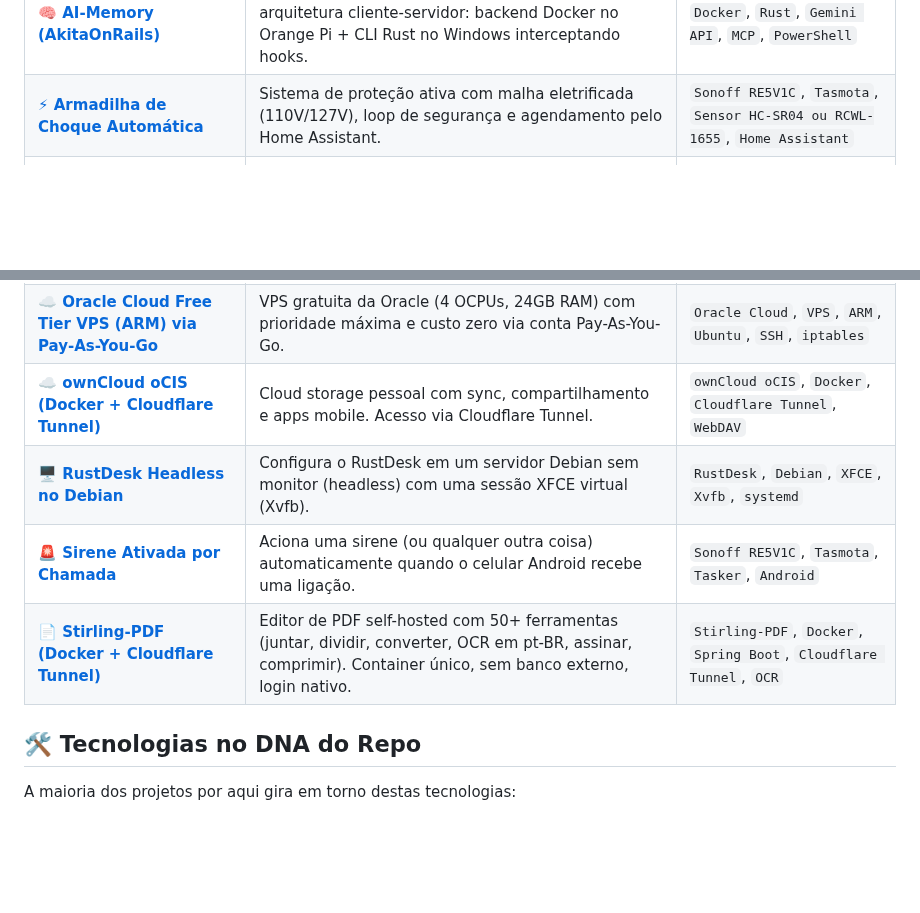
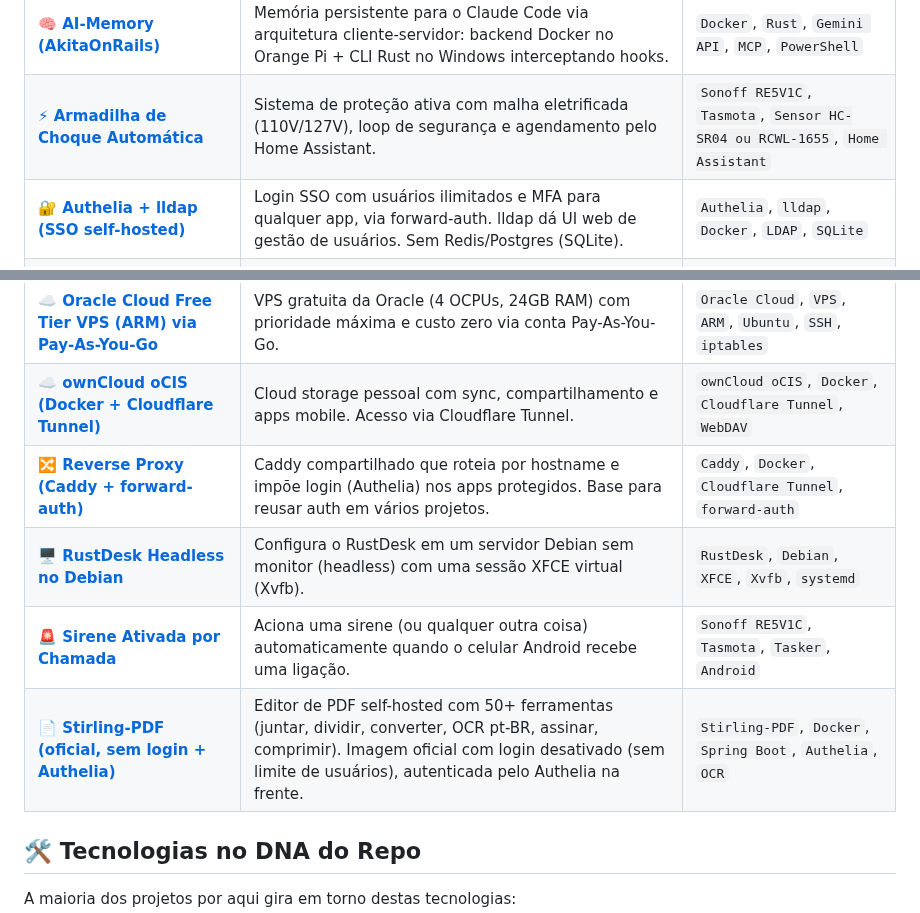
Before and after one commit to CaTeIM/DIY, a Markdown page: README.md, 2 parts joined by grey strips. Drawn GitHub-style; blank space fills up the shorter version.

Commit message:
docs: index authelia and reverse-proxy; note stirling-pdf auth change
Co-Authored-By: Claude Opus 4.8 (1M context) <noreply@anthropic.com>

```diff
--- a/README.md
+++ b/README.md
@@ -16,6 +16,7 @@ Aqui estão os projetos documentados até agora. Cada link contém um `README` c
 | **[🛡️ AdGuard Home (Docker + Cloudflare Tunnel)](./docs/adguard.md)** | DNS server com bloqueio de ads e trackers para toda a rede. DoH externo via Cloudflare Tunnel e perfil iOS. | `AdGuard Home`, `Docker`, `Cloudflare Tunnel`, `DNS-over-HTTPS` |
 | **[🧠 AI-Memory (AkitaOnRails)](./docs/ai-memory.md)** | Memória persistente para o Claude Code via arquitetura cliente-servidor: backend Docker no Orange Pi + CLI Rust no Windows interceptando hooks. | `Docker`, `Rust`, `Gemini API`, `MCP`, `PowerShell` |
 | **[⚡ Armadilha de Choque Automática](./docs/armadilha-choque.md)** | Sistema de proteção ativa com malha eletrificada (110V/127V), loop de segurança e agendamento pelo Home Assistant. | `Sonoff RE5V1C`, `Tasmota`, `Sensor HC-SR04 ou RCWL-1655`, `Home Assistant` |
+| **[🔐 Authelia + lldap (SSO self-hosted)](./docs/authelia.md)** | Login SSO com usuários ilimitados e MFA para qualquer app, via forward-auth. lldap dá UI web de gestão de usuários. Sem Redis/Postgres (SQLite). | `Authelia`, `lldap`, `Docker`, `LDAP`, `SQLite` |
 | **[💧 Bomba d'ÁGua Automática](./docs/bomba-dagua.md)** | Controla uma bomba d'água remotamente com base no nível do reservatório, usando uma rede Wi-Fi local ponto a ponto. | `Sonoff RE5V1C`, `Tasmota`, `Sensor HC-SR04 ou RCWL-1655`, `TP-Link CPE` |
 | **[⚙️ CI/CD com GitHub Actions + Self-Hosted Runner](./docs/cicd-github-actions.md)** | Configura pipeline de testes e deploy automático no Debian usando runner self-hosted (OrangePi, Raspberry Pi, etc.). | `GitHub Actions`, `Self-Hosted Runner`, `Docker`, `Debian` |
 | **[🐳 Docker + Portainer no Debian](./docs/portainer-debian.md)** | Guia para instalar Docker e Portainer em um Debian (x86/ARM), centralizando dados em `/srv`. | `Docker`, `Portainer`, `Debian`, `Docker Compose` |
@@ -27,9 +28,10 @@ Aqui estão os projetos documentados até agora. Cada link contém um `README` c
 | **[📂 OpenList (Docker + Cloudflare Tunnel)](./docs/openlist.md)** | File manager que serve arquivos existentes do HD diretamente, sem importação. WebDAV para apps mobile e Windows. | `OpenList`, `Docker`, `Cloudflare Tunnel`, `WebDAV` |
 | **[☁️ Oracle Cloud Free Tier VPS (ARM) via Pay-As-You-Go](./docs/vps-oracle.md)** | VPS gratuita da Oracle (4 OCPUs, 24GB RAM) com prioridade máxima e custo zero via conta Pay-As-You-Go. | `Oracle Cloud`, `VPS`, `ARM`, `Ubuntu`, `SSH`, `iptables` |
 | **[☁️ ownCloud oCIS (Docker + Cloudflare Tunnel)](./docs/owncloud-ocis.md)** | Cloud storage pessoal com sync, compartilhamento e apps mobile. Acesso via Cloudflare Tunnel. | `ownCloud oCIS`, `Docker`, `Cloudflare Tunnel`, `WebDAV` |
+| **[🔀 Reverse Proxy (Caddy + forward-auth)](./docs/reverse-proxy.md)** | Caddy compartilhado que roteia por hostname e impõe login (Authelia) nos apps protegidos. Base para reusar auth em vários projetos. | `Caddy`, `Docker`, `Cloudflare Tunnel`, `forward-auth` |
 | **[🖥️ RustDesk Headless no Debian](./docs/rustdesk-headless.md)** | Configura o RustDesk em um servidor Debian sem monitor (headless) com uma sessão XFCE virtual (Xvfb). | `RustDesk`, `Debian`, `XFCE`, `Xvfb`, `systemd` |
 | **[🚨 Sirene Ativada por Chamada](./docs/sirene-por-chamada.md)** | Aciona uma sirene (ou qualquer outra coisa) automaticamente quando o celular Android recebe uma ligação. | `Sonoff RE5V1C`, `Tasmota`, `Tasker`, `Android` |
-| **[📄 Stirling-PDF (Docker + Cloudflare Tunnel)](./docs/stirling-pdf.md)** | Editor de PDF self-hosted com 50+ ferramentas (juntar, dividir, converter, OCR em pt-BR, assinar, comprimir). Container único, sem banco externo, login nativo. | `Stirling-PDF`, `Docker`, `Spring Boot`, `Cloudflare Tunnel`, `OCR` |
+| **[📄 Stirling-PDF (oficial, sem login + Authelia)](./docs/stirling-pdf.md)** | Editor de PDF self-hosted com 50+ ferramentas (juntar, dividir, converter, OCR pt-BR, assinar, comprimir). Imagem oficial com login desativado (sem limite de usuários), autenticada pelo Authelia na frente. | `Stirling-PDF`, `Docker`, `Spring Boot`, `Authelia`, `OCR` |
 
 ## 🛠️ Tecnologias no DNA do Repo
 
```
